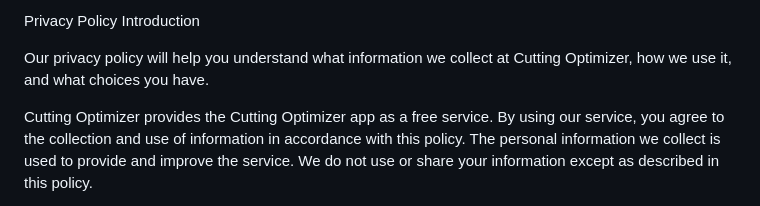
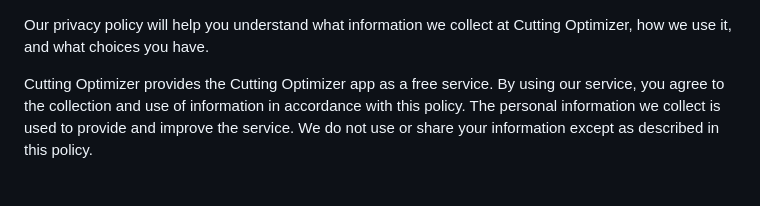
Before and after one commit to rahim16ou/cutting_optimizer, a Markdown page: Privacy-Policy.md, the part around the change. Rendered like a GitHub page.

```diff
--- a/Privacy-Policy.md
+++ b/Privacy-Policy.md
@@ -1,5 +1,4 @@
-Privacy Policy
-Introduction
+
 
 Our privacy policy will help you understand what information we collect at Cutting Optimizer, how we use it, and what choices you have.
 
```
